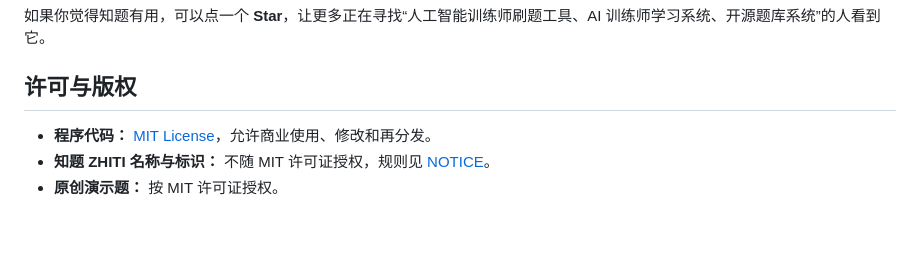
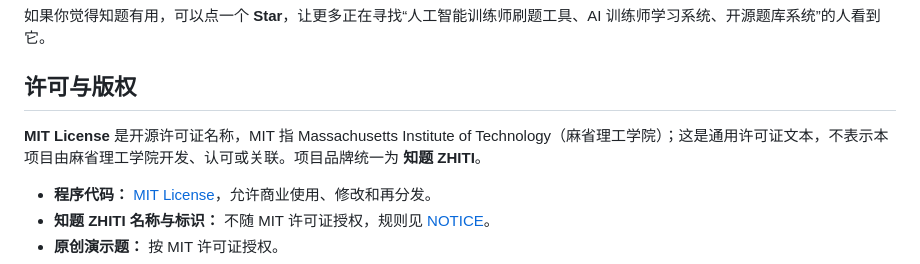
Before and after one commit to jin-shanghai/zhiti-learning, a Markdown page: README.md, the part around the change. Rendered like a GitHub page; blank space fills up the shorter version.

Commit message:
docs: clarify license and brand boundaries

```diff
--- a/README.md
+++ b/README.md
@@ -157,6 +157,8 @@ flowchart LR
 
 ## 许可与版权
 
+**MIT License** 是开源许可证名称，MIT 指 Massachusetts Institute of Technology（麻省理工学院）；这是通用许可证文本，不表示本项目由麻省理工学院开发、认可或关联。项目品牌统一为 **知题 ZHITI**。
+
 - **程序代码：** [MIT License](LICENSE)，允许商业使用、修改和再分发。
 - **知题 ZHITI 名称与标识：** 不随 MIT 许可证授权，规则见 [NOTICE](NOTICE)。
 - **原创演示题：** 按 MIT 许可证授权。
```
